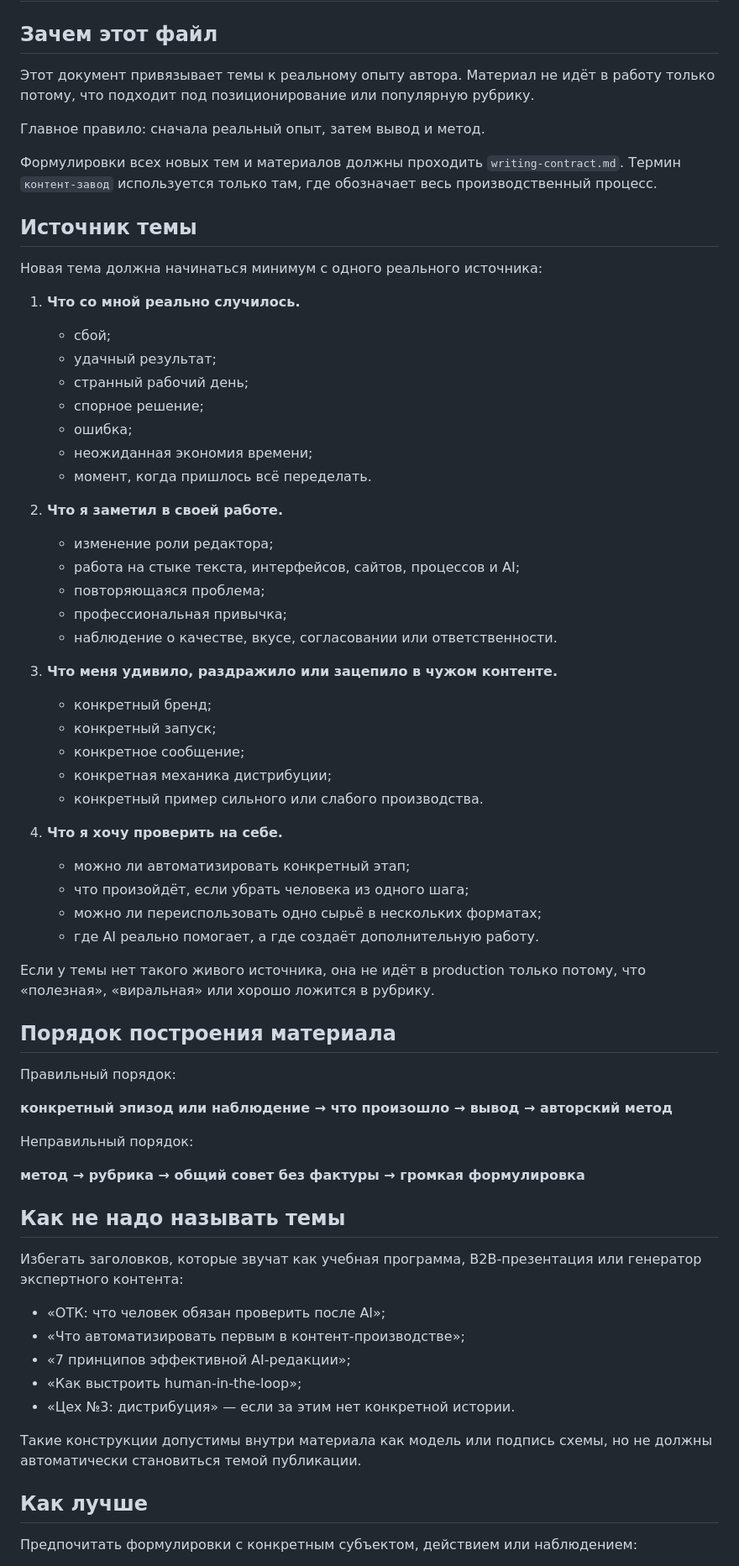
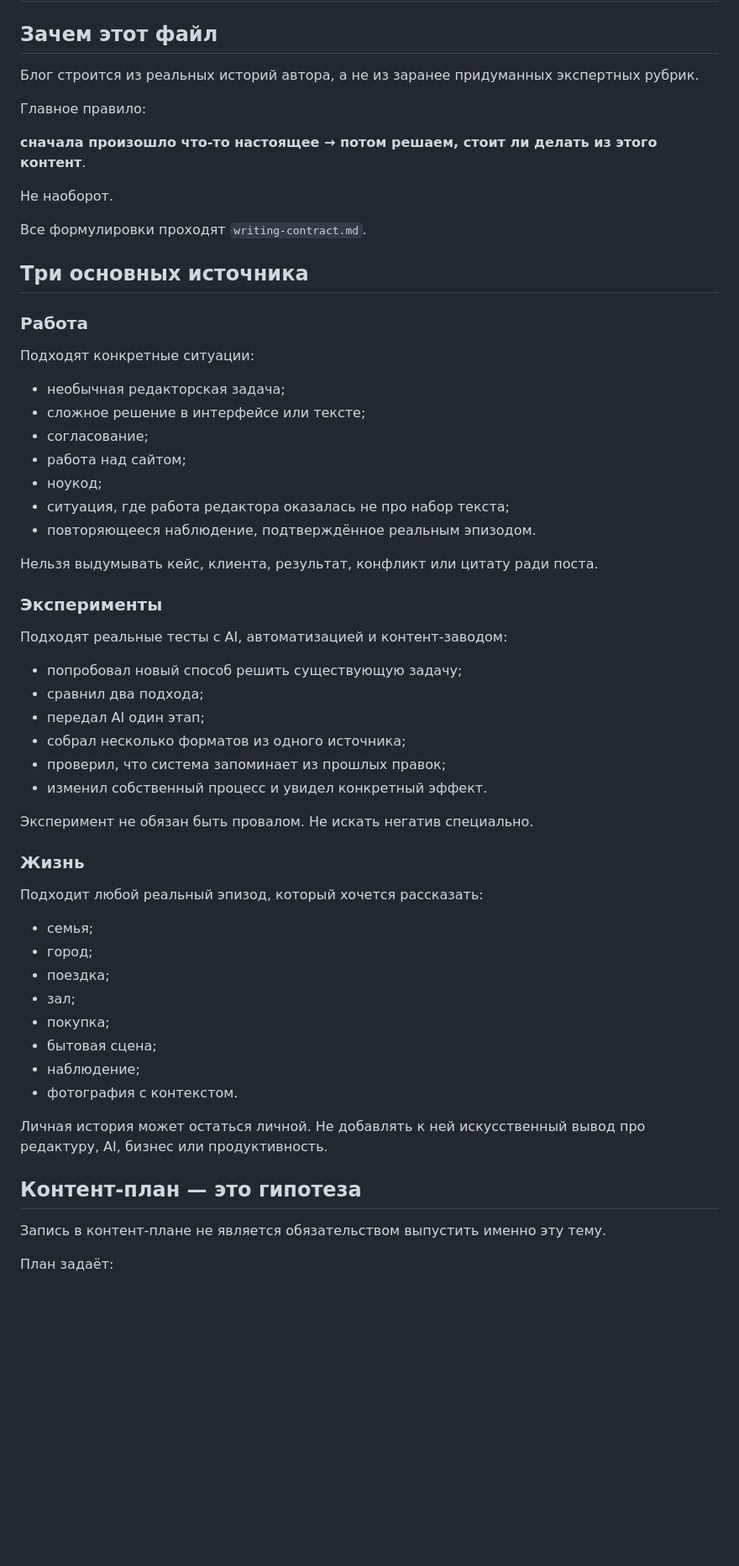
Before and after one commit to alexandersmoley/-, a Markdown page: instagram-factory/human-topic-rules.md, the part around one of its changes. Shown at 84% size. Drawn GitHub-style; blank space fills up the shorter version.

Commit message:
Shift topic rules from themes to stories

```diff
--- a/instagram-factory/human-topic-rules.md
+++ b/instagram-factory/human-topic-rules.md
@@ -2,70 +2,63 @@
 
 ## Зачем этот файл
 
-Этот документ привязывает темы к реальному опыту автора. Материал не идёт в работу только потому, что подходит под позиционирование или популярную рубрику.
+Блог строится из реальных историй автора, а не из заранее придуманных экспертных рубрик.
 
-Главное правило: сначала реальный опыт, затем вывод и метод.
+Главное правило:
 
-Формулировки всех новых тем и материалов должны проходить `writing-contract.md`. Термин `контент-завод` используется только там, где обозначает весь производственный процесс.
+**сначала произошло что-то настоящее → потом решаем, стоит ли делать из этого контент**.
 
-## Источник темы
+Не наоборот.
 
-Новая тема должна начинаться минимум с одного реального источника:
+Все формулировки проходят `writing-contract.md`.
 
-1. **Что со мной реально случилось.**
-   - сбой;
-   - удачный результат;
-   - странный рабочий день;
-   - спорное решение;
-   - ошибка;
-   - неожиданная экономия времени;
-   - момент, когда пришлось всё переделать.
+## Три основных источника
 
-2. **Что я заметил в своей работе.**
-   - изменение роли редактора;
-   - работа на стыке текста, интерфейсов, сайтов, процессов и AI;
-   - повторяющаяся проблема;
-   - профессиональная привычка;
-   - наблюдение о качестве, вкусе, согласовании или ответственности.
+### Работа
 
-3. **Что меня удивило, раздражило или зацепило в чужом контенте.**
-   - конкретный бренд;
-   - конкретный запуск;
-   - конкретное сообщение;
-   - конкретная механика дистрибуции;
-   - конкретный пример сильного или слабого производства.
+Подходят конкретные ситуации:
 
-4. **Что я хочу проверить на себе.**
-   - можно ли автоматизировать конкретный этап;
-   - что произойдёт, если убрать человека из одного шага;
-   - можно ли переиспользовать одно сырьё в нескольких форматах;
-   - где AI реально помогает, а где создаёт дополнительную работу.
+- необычная редакторская задача;
+- сложное решение в интерфейсе или тексте;
+- согласование;
+- работа над сайтом;
+- ноукод;
+- ситуация, где работа редактора оказалась не про набор текста;
+- повторяющееся наблюдение, подтверждённое реальным эпизодом.
 
-Если у темы нет такого живого источника, она не идёт в production только потому, что «полезная», «виральная» или хорошо ложится в рубрику.
+Нельзя выдумывать кейс, клиента, результат, конфликт или цитату ради поста.
 
-## Порядок построения материала
+### Эксперименты
 
-Правильный порядок:
+Подходят реальные тесты с AI, автоматизацией и контент-заводом:
 
-**конкретный эпизод или наблюдение → что произошло → вывод → авторский метод**
+- попробовал новый способ решить существующую задачу;
+- сравнил два подхода;
+- передал AI один этап;
+- собрал несколько форматов из одного источника;
+- проверил, что система запоминает из прошлых правок;
+- изменил собственный процесс и увидел конкретный эффект.
 
-Неправильный порядок:
+Эксперимент не обязан быть провалом. Не искать негатив специально.
 
-**метод → рубрика → общий совет без фактуры → громкая формулировка**
+### Жизнь
 
-## Как не надо называть темы
+Подходит любой реальный эпизод, который хочется рассказать:
 
-Избегать заголовков, которые звучат как учебная программа, B2B-презентация или генератор экспертного контента:
+- семья;
+- город;
+- поездка;
+- зал;
+- покупка;
+- бытовая сцена;
+- наблюдение;
+- фотография с контекстом.
 
-- «ОТК: что человек обязан проверить после AI»;
-- «Что автоматизировать первым в контент-производстве»;
-- «7 принципов эффективной AI-редакции»;
-- «Как выстроить human-in-the-loop»;
-- «Цех №3: дистрибуция» — если за этим нет конкретной истории.
+Личная история может остаться личной. Не добавлять к ней искусственный вывод про редактуру, AI, бизнес или продуктивность.
 
-Такие конструкции допустимы внутри материала как модель или подпись схемы, но не должны автоматически становиться темой публикации.
+## Контент-план — это гипотеза
 
-## Как лучше
+Запись в контент-плане не является обязательством выпустить именно эту тему.
 
-Предпочитать формулировки с конкретным субъектом, действием или наблюдением:
+План задаёт:
 
```
Also changed, not shown: other parts of instagram-factory/human-topic-rules.md (+124 -32 lines).
